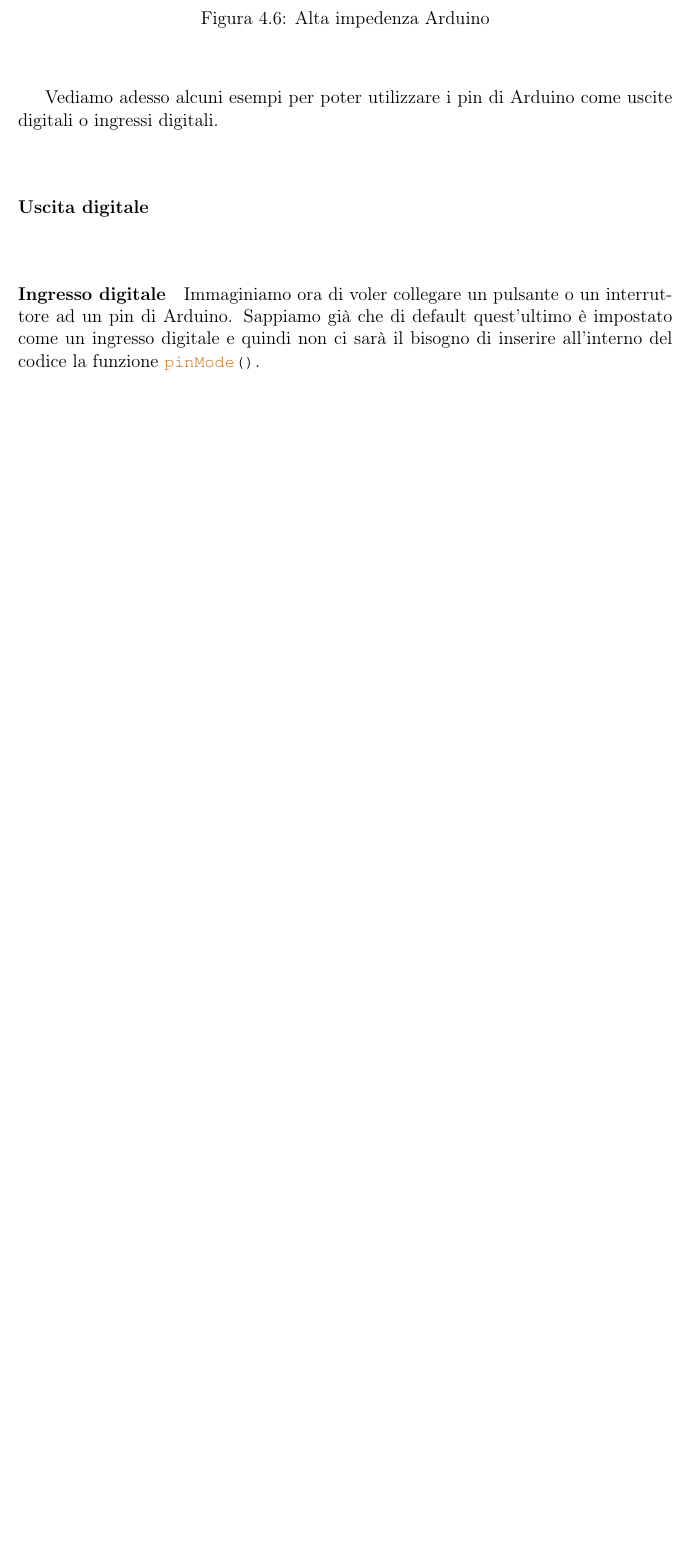
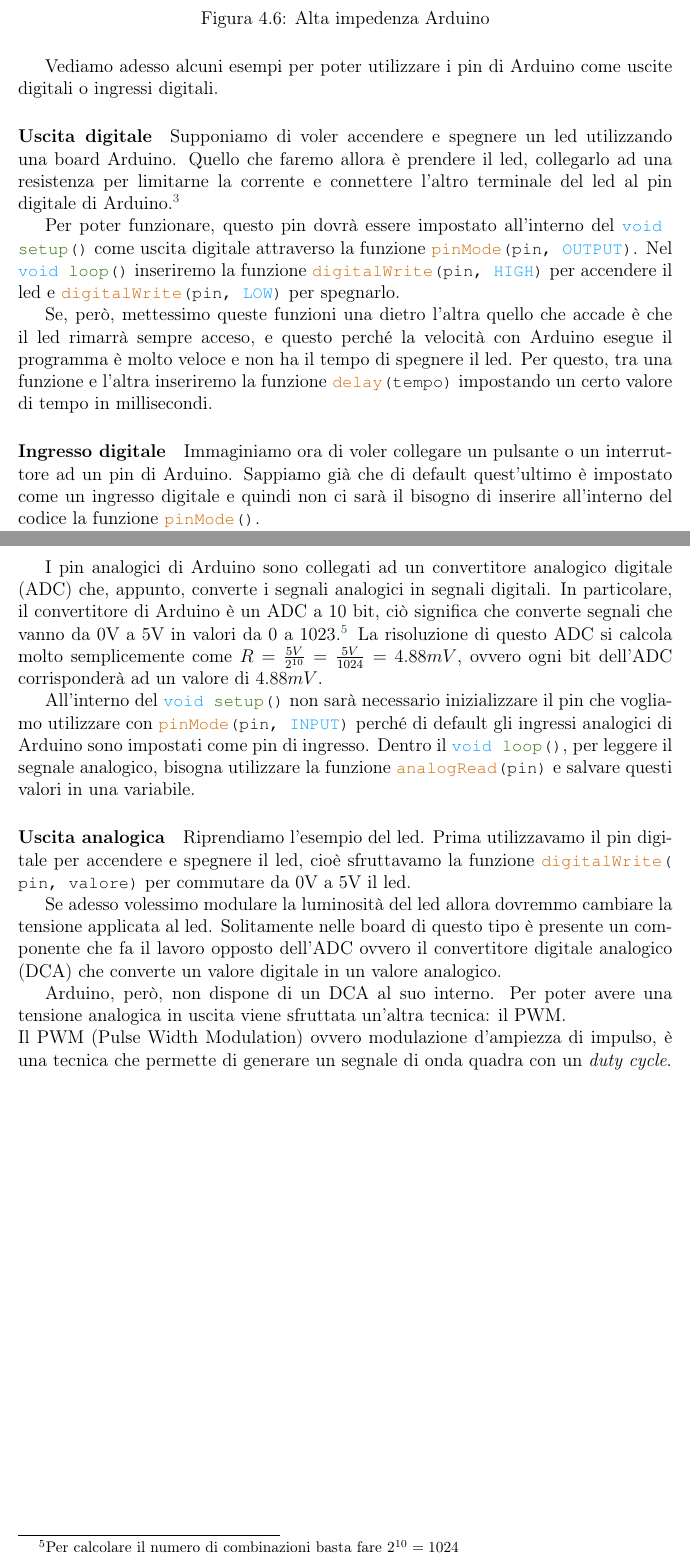
Before and after one commit to feder1c9/appunti_di_laboratorio_tre, a LaTeX thesis (main.tex): part of page 37 of 219 before the commit and two parts of pages 37 and 39 of 221 after it, the two joined at a grey line, cut so that both start at the same text, the shorter picture padded with empty space. Compiled offline with pdfLaTeX.

Commit message:
Recupero della maggior parte delle cose perse, speriamo iddio che tutto vada bene econ questo commit

```diff
--- a/main.tex
+++ b/main.tex
@@ -659,7 +659,11 @@
 
     \paragraph{Uscita digitale}
 
-
+    Supponiamo di voler accendere e spegnere un led utilizzando una board Arduino. Quello che faremo allora è prendere il led, collegarlo ad una resistenza per limitarne la corrente e connettere l'altro terminale del led al pin digitale di Arduino.\footnote{Ricordando che il led possiede una polarità.}
+
+    Per poter funzionare, questo pin dovrà essere impostato all'interno del \lstinline[style=myArduino]{void setup()} come uscita digitale attraverso la funzione \lstinline[style=myArduino]{pinMode(pin, OUTPUT)}. Nel \lstinline[style=myArduino]{void loop()} inseriremo la funzione \lstinline[style=myArduino]{digitalWrite(pin, HIGH)} per accendere il led e \lstinline[style=myArduino]{digitalWrite(pin, LOW)} per spegnarlo.
+
+    Se, però, mettessimo queste funzioni una dietro l'altra quello che accade è che il led rimarrà sempre acceso, e questo perché la velocità con Arduino esegue il programma è molto veloce e non ha il tempo di spegnere il led. Per questo, tra una funzione e l'altra inseriremo la funzione \lstinline[style=myArduino]{delay(tempo)} impostando un certo valore di tempo in millisecondi.
 
     \paragraph{Ingresso digitale}
 
@@ -687,6 +691,19 @@
     \paragraph{Ingresso analogico}
 
     Quando abbiamo un sensore o un trasduttore che produce un segnale di tipo analogico, per poter leggere i valori dobbiamo collegarlo ad un pin analogico.
+
+    I pin analogici di Arduino sono collegati ad un convertitore analogico digitale (ADC) che, appunto, converte i segnali analogici in segnali digitali. In particolare, il convertitore di Arduino è un ADC a 10 bit, ciò significa che converte segnali che vanno da 0V a 5V in valori da 0 a 1023.\footnote{Per calcolare il numero di combinazioni basta fare $2^{10} = 1024$} La risoluzione di questo ADC si calcola molto semplicemente come $R = \frac{5 V}{2^{10}} = \frac{5 V}{1024} = 4.88mV$, ovvero ogni bit dell'ADC corrisponderà ad un valore di $4.88mV$.
+
+    All'interno del \lstinline[style=myArduino]{void setup()} non sarà necessario inizializzare il pin che vogliamo utilizzare con \lstinline[style=myArduino]{pinMode(pin, INPUT)} perché di default gli ingressi analogici di Arduino sono impostati come pin di ingresso. Dentro il \lstinline[style=myArduino]{void loop()}, per leggere il segnale analogico, bisogna utilizzare la funzione \lstinline[style=myArduino]{analogRead(pin)} e salvare questi valori in una variabile.
+
+    \paragraph{Uscita analogica}
+
+    Riprendiamo l'esempio del led. Prima utilizzavamo il pin digitale per accendere e spegnere il led, cioè sfruttavamo la funzione \lstinline[style=myArduino]{digitalWrite(pin, valore)} per commutare da 0V a 5V il led.
+
+    Se adesso volessimo modulare la luminosità del led allora dovremmo cambiare la tensione applicata al led. Solitamente nelle board di questo tipo è presente un componente che fa il lavoro opposto dell'ADC ovvero il convertitore digitale analogico (DCA) che converte un valore digitale in un valore analogico.
+
+    Arduino, però, non dispone di un DCA al suo interno. Per poter avere una tensione analogica in uscita viene sfruttata un'altra tecnica: il PWM.\\
+    Il PWM (Pulse Width Modulation) ovvero modulazione d'ampiezza di impulso, è una tecnica che permette di generare un segnale di onda quadra con un \textit{duty cycle}.
 
 
 \chapter{Sorgenti di Radiazione}
```
